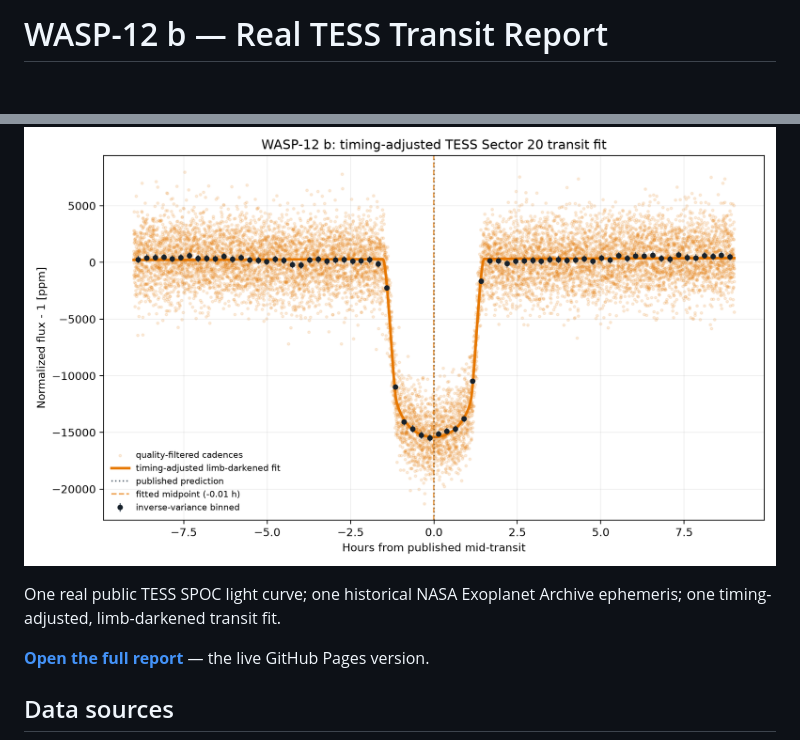
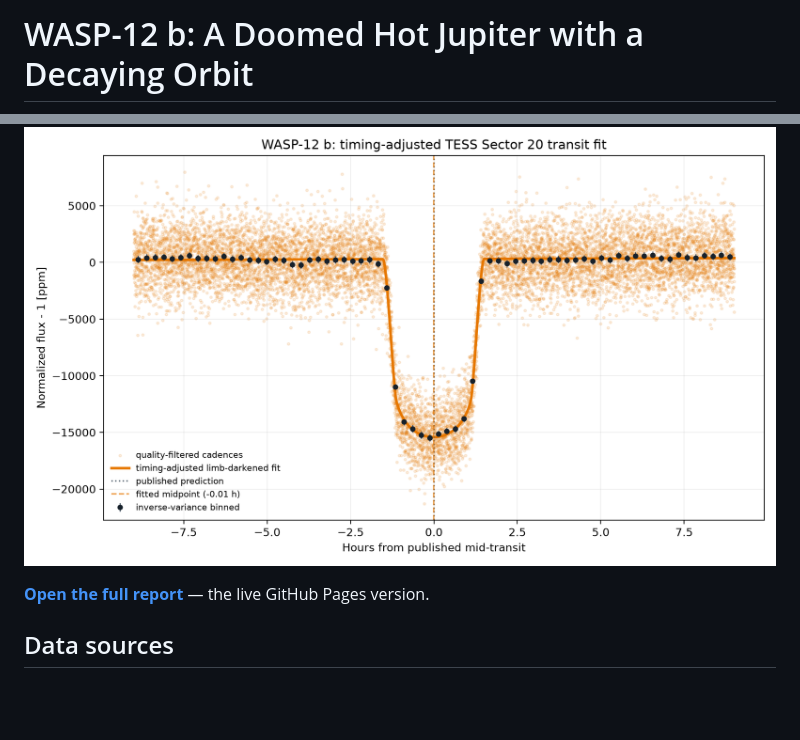
Before and after one commit to Biswajit1999/wasp-12b-exoplanet-report, a Markdown page: README.md, 2 parts joined by grey strips. Drawn GitHub-style; blank space fills up the shorter version.

```diff
--- a/README.md
+++ b/README.md
@@ -1,2 +1,2 @@
-# WASP-12 b — Real TESS Transit Report
+# WASP-12 b: A Doomed Hot Jupiter with a Decaying Orbit
 
@@ -4,7 +15,6 @@
   <img src="figures/wasp12b_tess_transit.png" alt="Phase-folded real TESS transit light curve of WASP-12 b" width="760">
 </p>
 
-One real public TESS SPOC light curve; one historical NASA Exoplanet Archive ephemeris; one timing-adjusted, limb-darkened transit fit.
 
 **[Open the full report](https://biswajit1999.github.io/wasp-12b-exoplanet-report/)** — the live GitHub Pages version.
 
```
Also changed, not shown: other parts of README.md (+11 -0 lines), assets/ARTWORK.md (added, +15 -0 lines), assets/social_preview.jpg (added), 2 other files.
